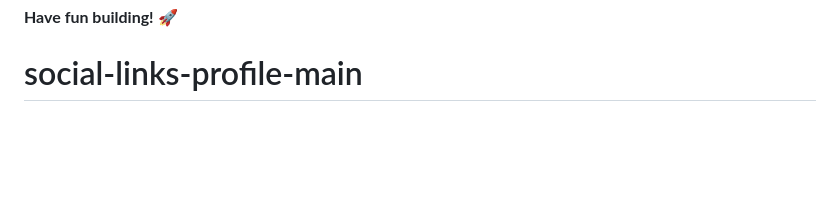
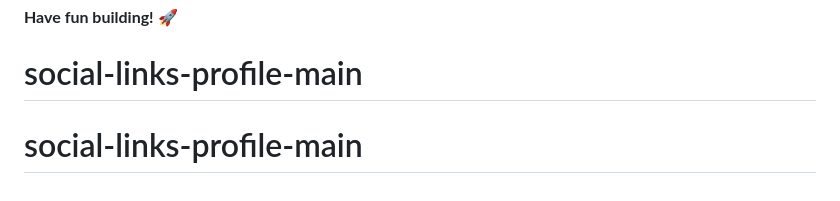
Before and after one commit to MohammadAli-K/social-links-profile-main, a Markdown page: README.md, the part around the change. Drawn GitHub-style; blank space fills up the shorter version.

```diff
--- a/README.md
+++ b/README.md
@@ -92,3 +92,4 @@ This challenge is completely free. Please share it with anyone who will find it
 
 **Have fun building!** 🚀
 # social-links-profile-main
+# social-links-profile-main
```
